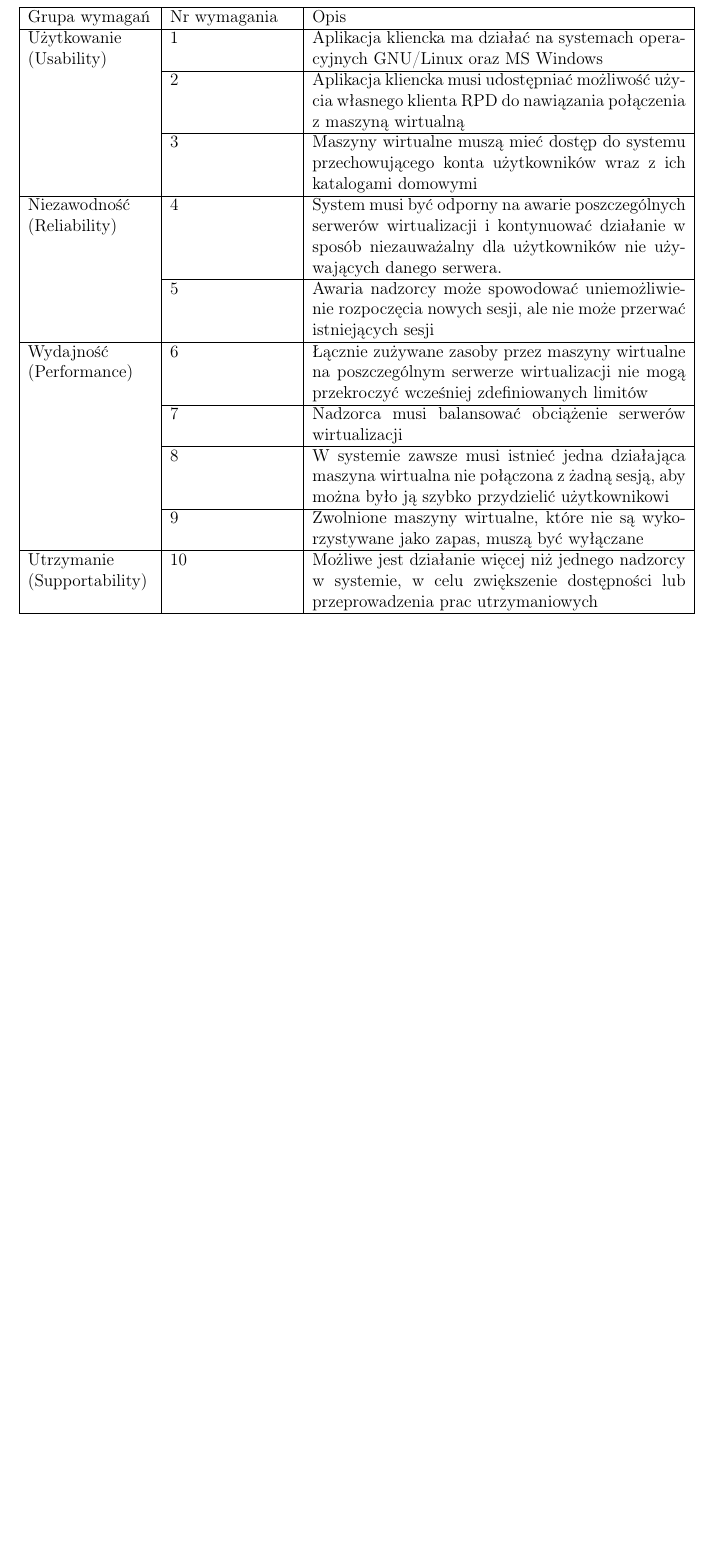
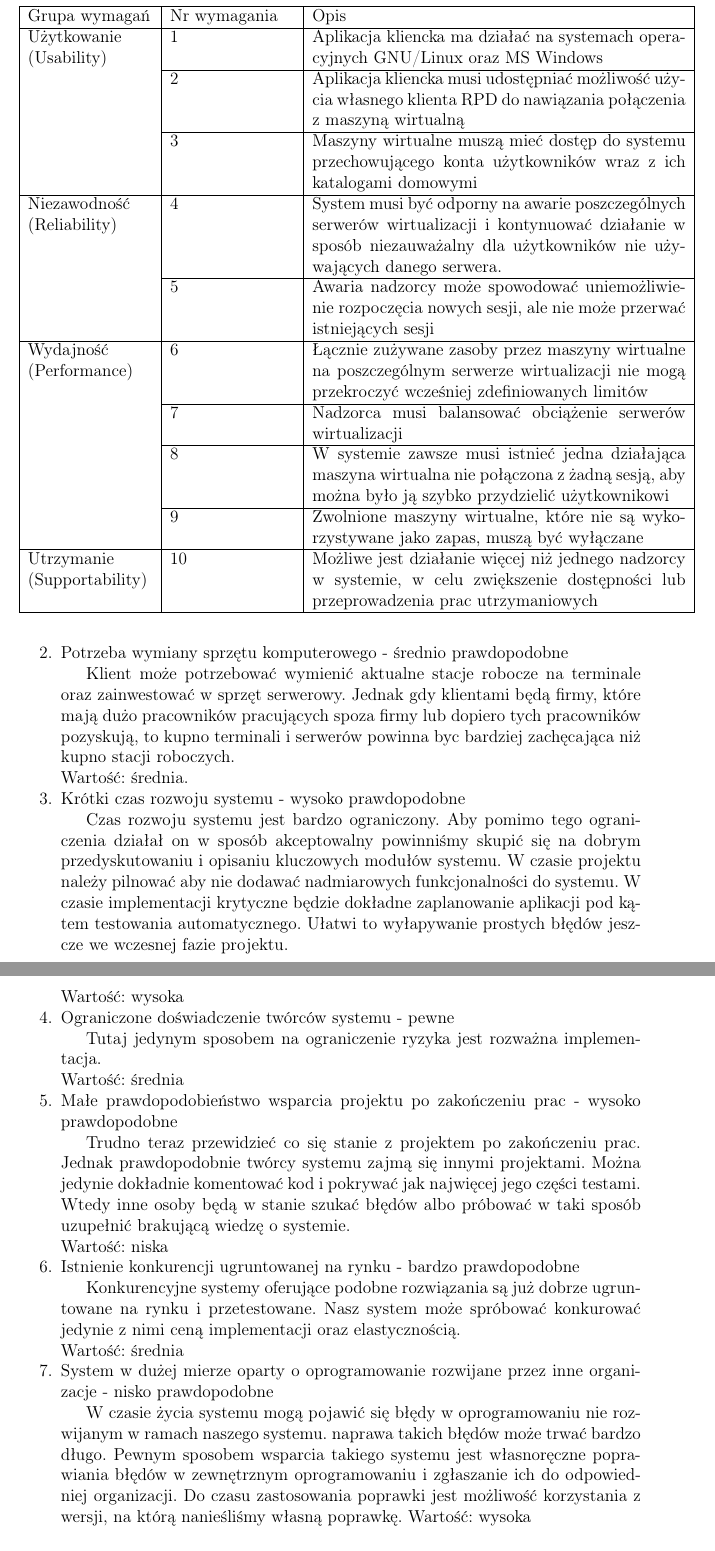
Before and after one commit to one-click-desktop/documentation, a LaTeX document (deliverable-one/deliverable-one.tex): part of page 7 of 7 before the commit and two parts of pages 7 and 8 of 8 after it, the two joined at a grey line, cut so that both start at the same text, the shorter picture padded with empty space. Compiled offline with pdfLaTeX.

Commit message:
Dodanie analizy ryzyka

```diff
--- a/deliverable-one/deliverable-one.tex
+++ b/deliverable-one/deliverable-one.tex
@@ -18,6 +18,12 @@
 \usepackage{multirow}
 \usepackage{array}
 \newdateformat{mydate}{\twodigit{\THEDAY}.\twodigit{\THEMONTH}.\THEYEAR r.}
+\usepackage{enumitem}
+\setlist{
+	noitemsep,
+	listparindent=\parindent,
+	parsep=0pt,
+}
 
 \textheight 23.2 cm
 \textwidth 6.0 in
@@ -139,0 +154 @@ wirtualne mogą używać samego procesora lub procesora z bezpośrednim dostępe
+			\item Tańsze rozwiązanie niż kupno stacji roboczych
@@ -139,0 +160,4 @@ wirtualne mogą używać samego procesora lub procesora z bezpośrednim dostępe
+				\item Potrzeba wymiany sprzętu komputerowego
+				\item Krótki czas rozwoju systemu
+				\item Ograniczenie doświadczenie twórców systemu
+				\item Małe prawdopodobieństwo wsparcia projektu po zakończeniu prac
@@ -139,0 +175,2 @@ wirtualne mogą używać samego procesora lub procesora z bezpośrednim dostępe
+				\item Istnienie konkurencji ugruntowanej na rynku
+				\item System w dużej mierze oparty o oprogramowanie rozwijane przez inne organizacje
@@ -142,3 +189,30 @@ wirtualne mogą używać samego procesora lub procesora z bezpośrednim dostępe
+	\item Potrzeba wymiany sprzętu komputerowego - średnio prawdopodobne
+
+		Klient może potrzebować wymienić aktualne stacje robocze na terminale oraz zainwestować w sprzęt serwerowy. Jednak gdy klientami będą firmy, które mają dużo pracowników pracujących spoza firmy lub dopiero tych pracowników pozyskują, to kupno terminali i serwerów powinna byc bardziej zachęcająca niż kupno stacji roboczych.\\
+		Wartość: średnia.
+	\item Krótki czas rozwoju systemu - wysoko prawdopodobne
+
+		Czas rozwoju systemu jest bardzo ograniczony. Aby pomimo tego ograniczenia działał on w sposób akceptowalny powinniśmy skupić się na dobrym przedyskutowaniu i opisaniu kluczowych modułów systemu. W czasie projektu należy pilnować aby nie dodawać nadmiarowych funkcjonalności do systemu. W czasie implementacji krytyczne będzie dokładne zaplanowanie aplikacji pod kątem testowania automatycznego. Ułatwi to wyłapywanie prostych błędów jeszcze we wczesnej fazie projektu.\\
+		Wartość: wysoka
+	\item Ograniczone doświadczenie twórców systemu - pewne
+
+		Tutaj jedynym sposobem na ograniczenie ryzyka jest rozważna implementacja.\\
+		Wartość: średnia
+	\item Małe prawdopodobieństwo wsparcia projektu po zakończeniu prac - wysoko prawdopodobne
+
+		Trudno teraz przewidzieć co się stanie z projektem po zakończeniu prac. Jednak prawdopodobnie twórcy systemu zajmą się innymi projektami. Można jedynie dokładnie komentować kod i pokrywać jak najwięcej jego części testami. Wtedy inne osoby będą w stanie szukać błędów albo próbować w taki sposób uzupełnić brakującą wiedzę o systemie.\\
+		Wartość: niska
+	\item Istnienie konkurencji ugruntowanej na rynku - bardzo prawdopodobne
+
+		Konkurencyjne systemy oferujące podobne rozwiązania są już dobrze ugruntowane na rynku i przetestowane. Nasz system może spróbować konkurować jedynie z nimi ceną implementacji oraz elastycznością.\\
+		Wartość: średnia
+	\item System w dużej mierze oparty o oprogramowanie rozwijane przez inne organizacje - nisko prawdopodobne
+
+		W czasie życia systemu mogą pojawić się błędy w oprogramowaniu nie rozwijanym w ramach naszego systemu. naprawa takich błędów może trwać bardzo długo. Pewnym sposobem wsparcia takiego systemu jest własnoręczne poprawiania błędów w zewnętrznym oprogramowaniu i zgłaszanie ich do odpowiedniej organizacji. Do czasu zastosowania poprawki jest możliwość korzystania z wersji, na którą nanieśliśmy własną poprawkę.
+		Wartość: wysoka
+
+\end{enumerate}
+
 \section{Harmonogram projektu}
 \includegraphics[width=\textwidth]{resources/harmonogram.png}
 
```
Also changed, not shown: deliverable-one/deliverable-one.pdf, deliverable-one/deliverable-one.tex (40 more changed lines).
